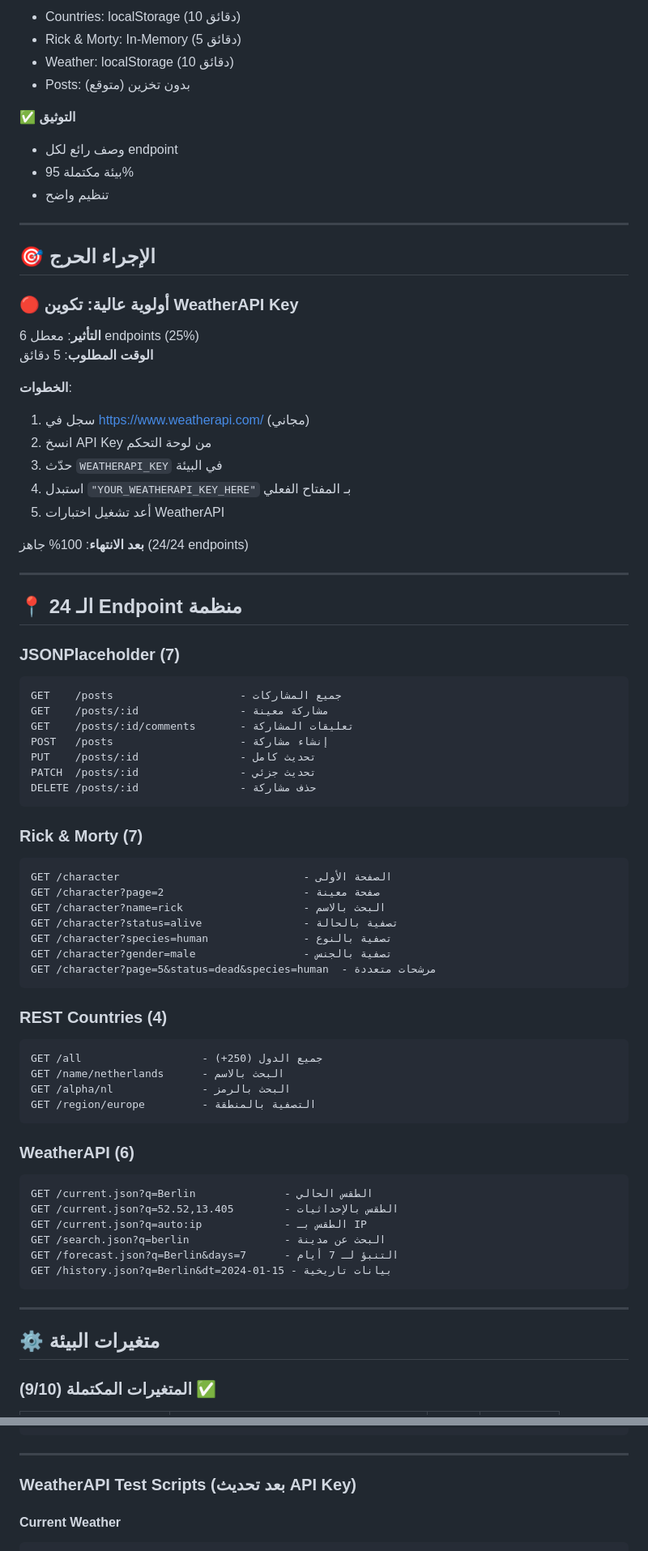
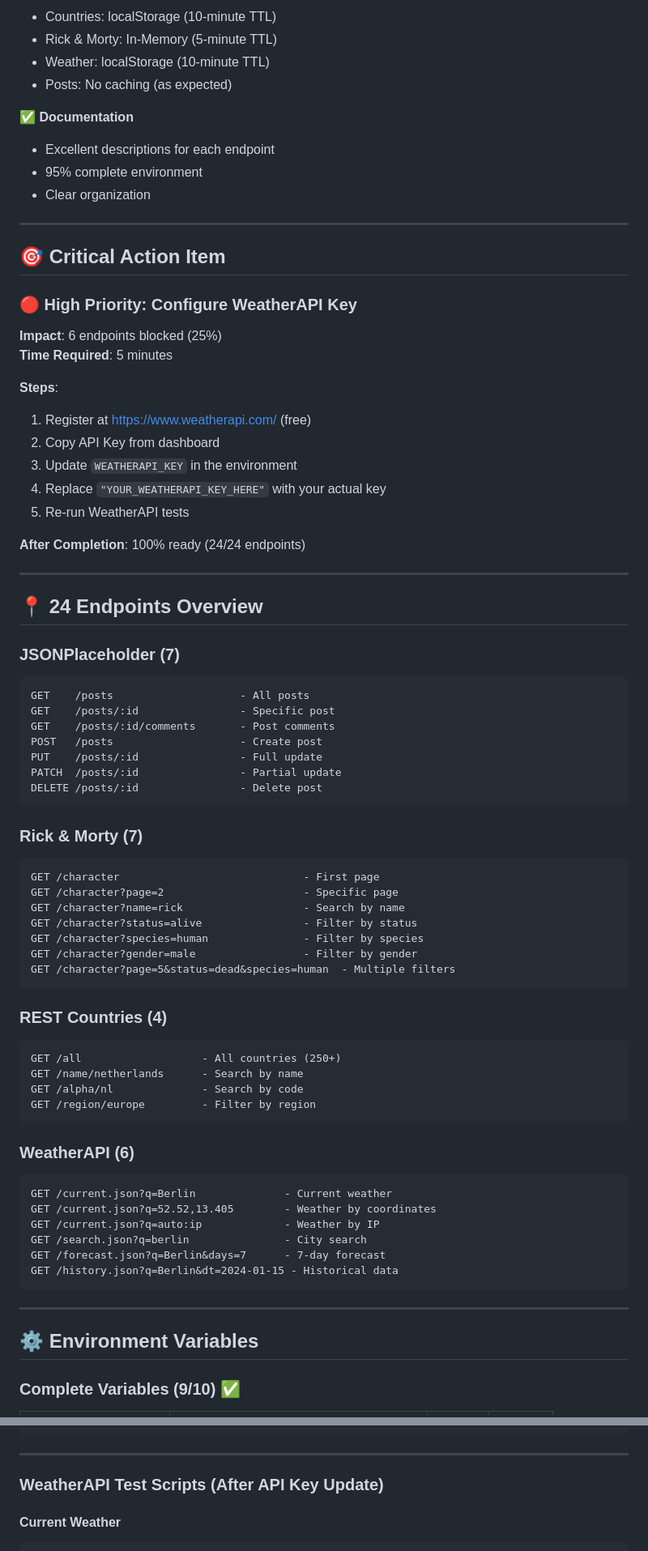
Before and after one commit to Feras-AbdulMohsen-AlAhmad/API-Explorer-Dashboard, a Markdown page: postman/README.md, 2 parts joined by grey strips. Shown at 81% size. Rendered like a GitHub page.

````diff
--- a/postman/README.md
+++ b/postman/README.md
@@ -168,85 +168,85 @@
 
-- Countries: localStorage (10 دقائق)
-- Rick & Morty: In-Memory (5 دقائق)
-- Weather: localStorage (10 دقائق)
-- Posts: بدون تخزين (متوقع)
+- Countries: localStorage (10-minute TTL)
+- Rick & Morty: In-Memory (5-minute TTL)
+- Weather: localStorage (10-minute TTL)
+- Posts: No caching (as expected)
 
-✅ **التوثيق**
+✅ **Documentation**
 
-- وصف رائع لكل endpoint
-- بيئة مكتملة 95%
-- تنظيم واضح
+- Excellent descriptions for each endpoint
+- 95% complete environment
+- Clear organization
 
 ---
 
-## 🎯 الإجراء الحرج
+## 🎯 Critical Action Item
 
-### 🔴 أولوية عالية: تكوين WeatherAPI Key
+### 🔴 High Priority: Configure WeatherAPI Key
 
-**التأثير**: معطل 6 endpoints (25%)
-**الوقت المطلوب**: 5 دقائق
+**Impact**: 6 endpoints blocked (25%)
+**Time Required**: 5 minutes
 
-**الخطوات**:
+**Steps**:
 
-1. سجل في https://www.weatherapi.com/ (مجاني)
-2. انسخ API Key من لوحة التحكم
-3. حدّث `WEATHERAPI_KEY` في البيئة
-4. استبدل `"YOUR_WEATHERAPI_KEY_HERE"` بـ المفتاح الفعلي
-5. أعد تشغيل اختبارات WeatherAPI
+1. Register at https://www.weatherapi.com/ (free)
+2. Copy API Key from dashboard
+3. Update `WEATHERAPI_KEY` in the environment
+4. Replace `"YOUR_WEATHERAPI_KEY_HERE"` with your actual key
+5. Re-run WeatherAPI tests
 
-**بعد الانتهاء**: 100% جاهز (24/24 endpoints)
+**After Completion**: 100% ready (24/24 endpoints)
 
 ---
 
-## 📍 الـ 24 Endpoint منظمة
+## 📍 24 Endpoints Overview
 
 ### JSONPlaceholder (7)
 
 ```
-GET    /posts                    - جميع المشاركات
-GET    /posts/:id                - مشاركة معينة
-GET    /posts/:id/comments       - تعليقات المشاركة
-POST   /posts                    - إنشاء مشاركة
-PUT    /posts/:id                - تحديث كامل
-PATCH  /posts/:id                - تحديث جزئي
-DELETE /posts/:id                - حذف مشاركة
+GET    /posts                    - All posts
+GET    /posts/:id                - Specific post
+GET    /posts/:id/comments       - Post comments
+POST   /posts                    - Create post
+PUT    /posts/:id                - Full update
+PATCH  /posts/:id                - Partial update
+DELETE /posts/:id                - Delete post
 ```
 
 ### Rick & Morty (7)
 
 ```
-GET /character                             - الصفحة الأولى
-GET /character?page=2                      - صفحة معينة
-GET /character?name=rick                   - البحث بالاسم
-GET /character?status=alive                - تصفية بالحالة
-GET /character?species=human               - تصفية بالنوع
-GET /character?gender=male                 - تصفية بالجنس
-GET /character?page=5&status=dead&species=human  - مرشحات متعددة
+GET /character                             - First page
+GET /character?page=2                      - Specific page
+GET /character?name=rick                   - Search by name
+GET /character?status=alive                - Filter by status
+GET /character?species=human               - Filter by species
+GET /character?gender=male                 - Filter by gender
+GET /character?page=5&status=dead&species=human  - Multiple filters
 ```
 
 ### REST Countries (4)
 
 ```
-GET /all                   - جميع الدول (250+)
-GET /name/netherlands      - البحث بالاسم
-GET /alpha/nl              - البحث بالرمز
-GET /region/europe         - التصفية بالمنطقة
+GET /all                   - All countries (250+)
+GET /name/netherlands      - Search by name
+GET /alpha/nl              - Search by code
+GET /region/europe         - Filter by region
 ```
 
 ### WeatherAPI (6)
 
 ```
-GET /current.json?q=Berlin              - الطقس الحالي
-GET /current.json?q=52.52,13.405        - الطقس بالإحداثيات
-GET /current.json?q=auto:ip             - الطقس بـ IP
-GET /search.json?q=berlin               - البحث عن مدينة
-GET /forecast.json?q=Berlin&days=7      - التنبؤ لـ 7 أيام
-GET /history.json?q=Berlin&dt=2024-01-15 - بيانات تاريخية
+GET /current.json?q=Berlin              - Current weather
+GET /current.json?q=52.52,13.405        - Weather by coordinates
+GET /current.json?q=auto:ip             - Weather by IP
+GET /search.json?q=berlin               - City search
+GET /forecast.json?q=Berlin&days=7      - 7-day forecast
+GET /history.json?q=Berlin&dt=2024-01-15 - Historical data
 ```
 
 ---
 
-## ⚙️ متغيرات البيئة
+## ⚙️ Environment Variables
 
-### المتغيرات المكتملة (9/10) ✅
+### Complete Variables (9/10) ✅
 
@@ -555,7 +554,7 @@ pm.test("Returns multiple countries", function () {
 
 ---
 
-### WeatherAPI Test Scripts (بعد تحديث API Key)
+### WeatherAPI Test Scripts (After API Key Update)
 
 #### Current Weather
 
````
Also changed, not shown: other parts of postman/README.md (+233 -235 lines).
